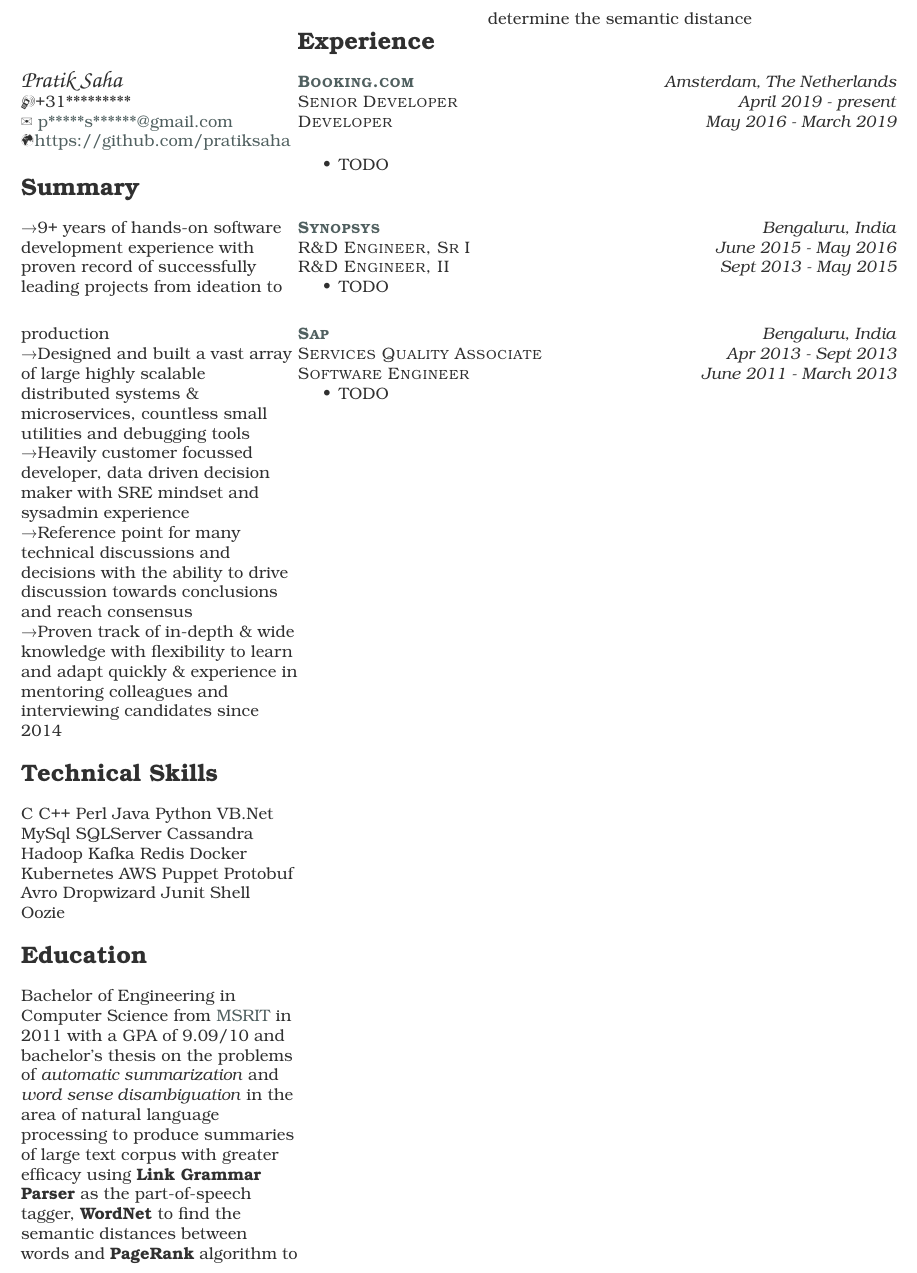
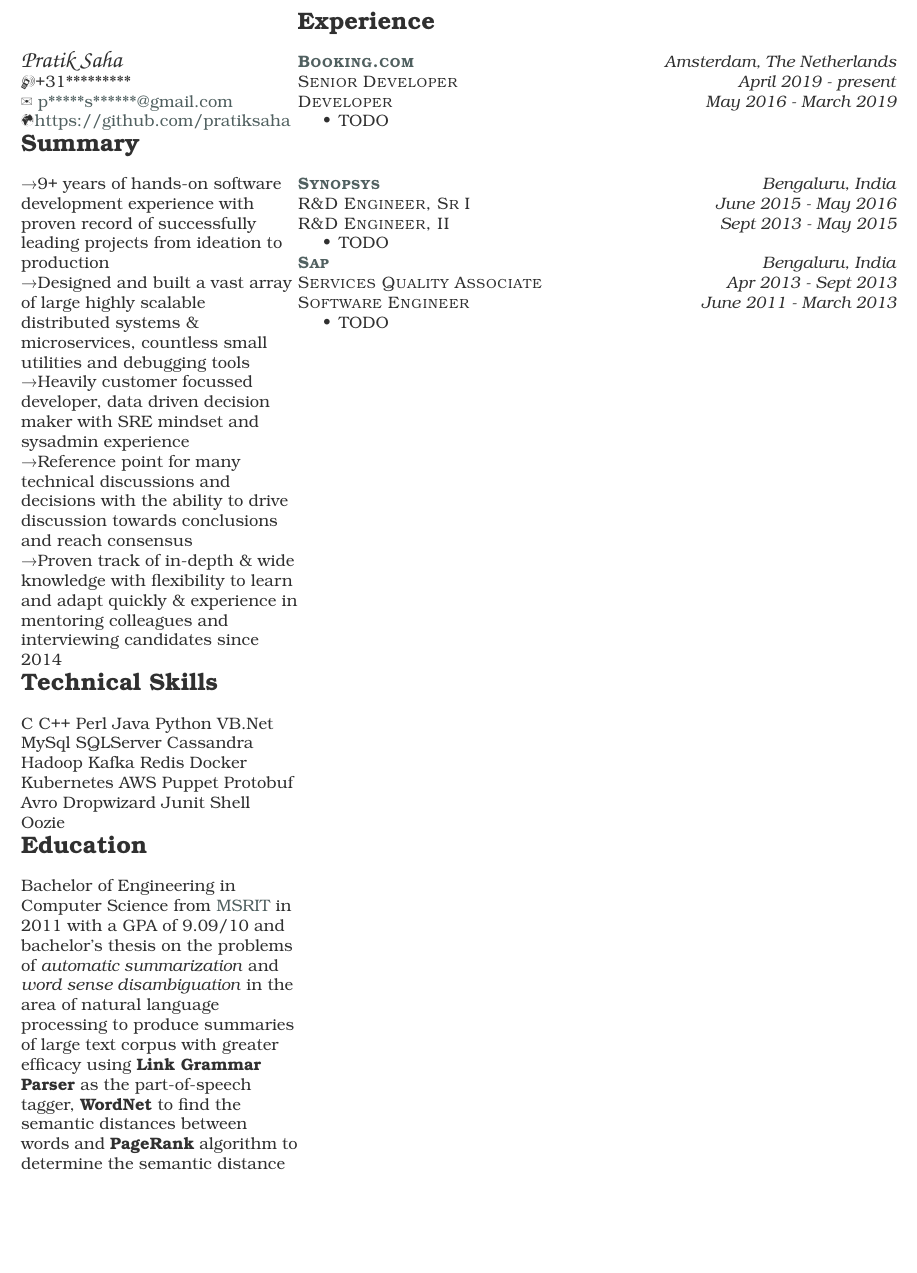
Before and after one commit to pratiksaha/misc, a LaTeX CV (resume.tex): part of the page, cut so that both start at the same text, the shorter picture padded with empty space. Compiled offline with pdfLaTeX.

Commit message:
remove newlines

```diff
--- a/resume.tex
+++ b/resume.tex
@@ -26,7 +26,6 @@
 
 \Mundus
 \href{https://github.com/pratiksaha}{https://github.com/pratiksaha}
-\vspace*{1\baselineskip}
 
 \section{Summary}
 
@@ -40,13 +39,10 @@
 
 \raggedright \textrightarrow Proven track of in-depth \& wide knowledge with flexibility to learn and adapt quickly \& experience in mentoring colleagues and interviewing candidates since 2014
 
-\vspace*{1\baselineskip}
-
 \section{Technical Skills}
 
 \raggedright
 C C++ Perl Java Python VB.Net MySql SQLServer Cassandra Hadoop Kafka Redis Docker Kubernetes AWS Puppet Protobuf Avro Dropwizard Junit Shell Oozie
-\vspace*{1\baselineskip}
 
 \section{Education}
 \raggedright
```
Also changed, not shown: resume.tex (5 more changed lines).
